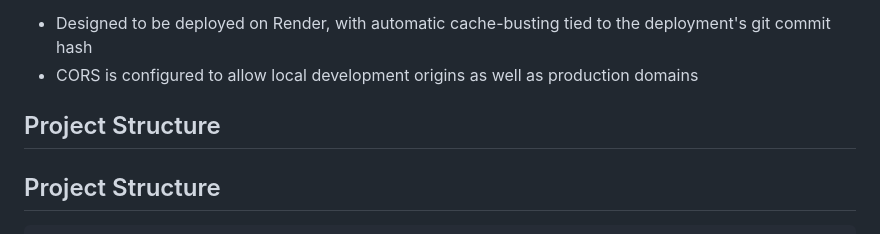
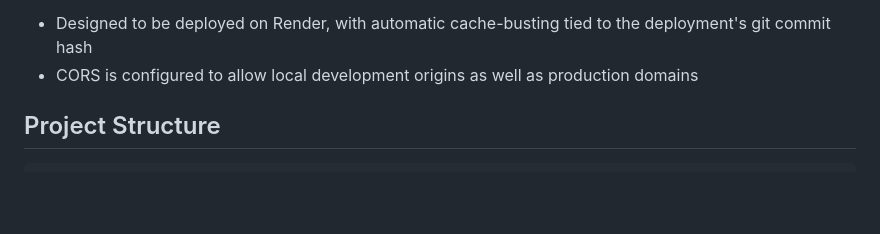
Before and after one commit to ManojKumarMotakatla/tempdhas, a Markdown page: README.md, the part around the change. Drawn GitHub-style; blank space fills up the shorter version.

Commit message:
Fix formatting in Project Structure section
Correct formatting of Project Structure section.

````diff
--- a/README.md
+++ b/README.md
@@ -55,7 +55,7 @@ The interface can be switched between English, Hindi, and Telugu, with translati
 - Designed to be deployed on Render, with automatic cache-busting tied to the deployment's git commit hash
 - CORS is configured to allow local development origins as well as production domains
 
-## Project Structure
+
 ## Project Structure
 
 ```
````
